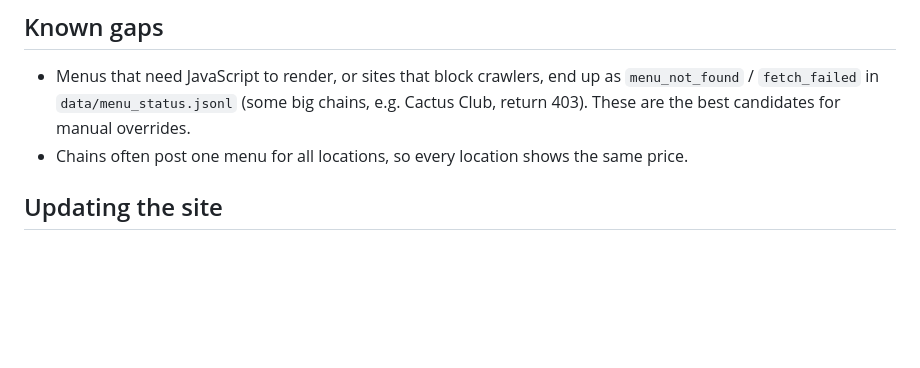
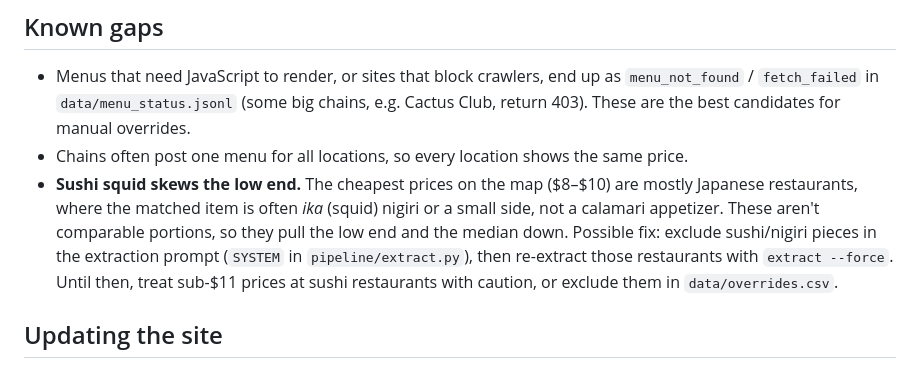
Before and after one commit to shawnhsueh/calamari, a Markdown page: README.md, the part around the change. GitHub-like rendering; blank space fills up the shorter version.

Commit message:
README: note that sushi squid items skew the low end of the price range
Co-Authored-By: Claude Opus 5.5 <noreply@anthropic.com>

```diff
--- a/README.md
+++ b/README.md
@@ -65,6 +65,12 @@ ChIJ...,,,true,closed
   `menu_not_found` / `fetch_failed` in `data/menu_status.jsonl` (some big chains, e.g. Cactus Club, return 403).
   These are the best candidates for manual overrides.
 - Chains often post one menu for all locations, so every location shows the same price.
+- **Sushi squid skews the low end.** The cheapest prices on the map ($8–$10) are mostly Japanese
+  restaurants, where the matched item is often *ika* (squid) nigiri or a small side, not a
+  calamari appetizer. These aren't comparable portions, so they pull the low end and the median
+  down. Possible fix: exclude sushi/nigiri pieces in the extraction prompt (`SYSTEM` in
+  `pipeline/extract.py`), then re-extract those restaurants with `extract --force`. Until then,
+  treat sub-$11 prices at sushi restaurants with caution, or exclude them in `data/overrides.csv`.
 
 ## Updating the site
 
```
